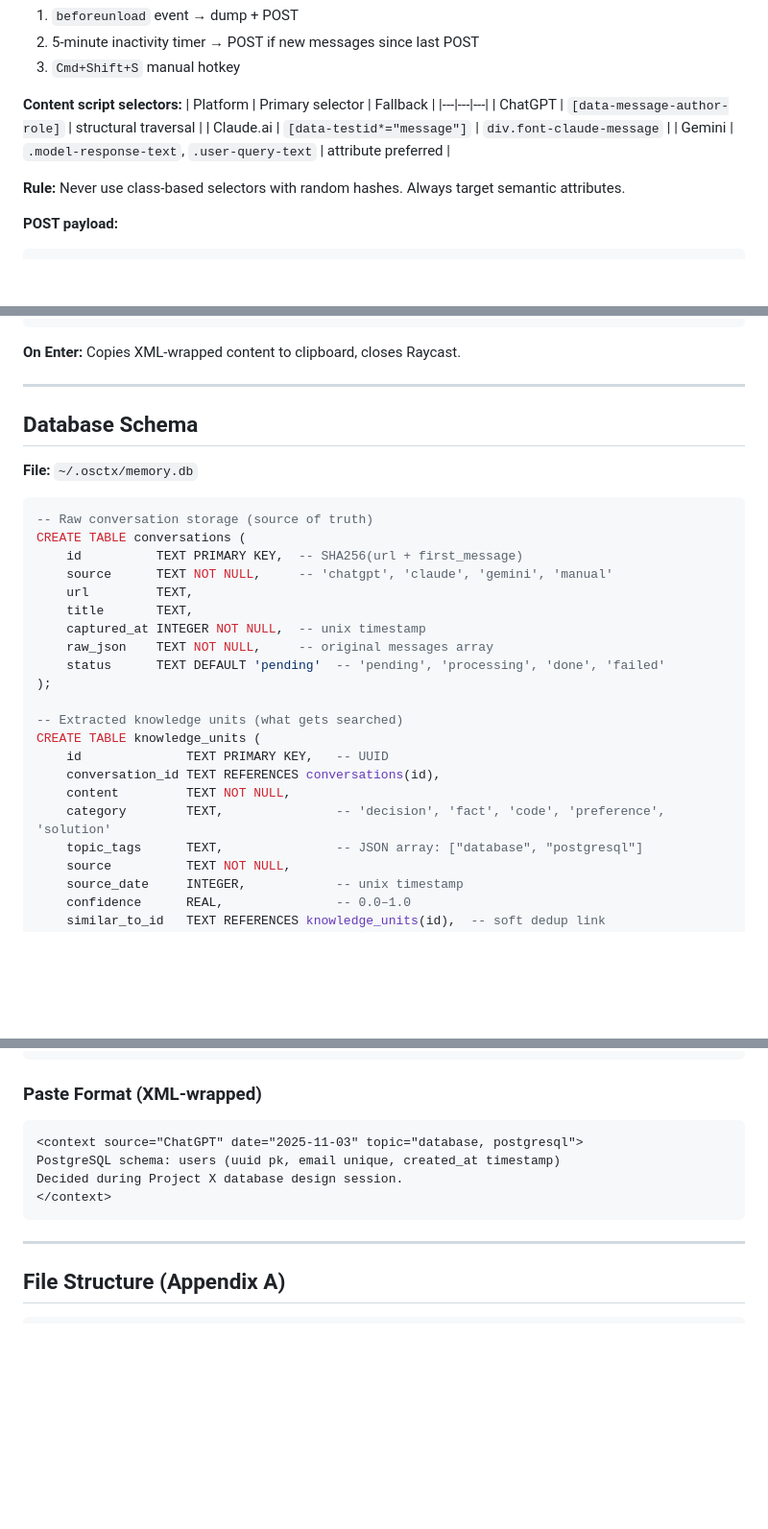
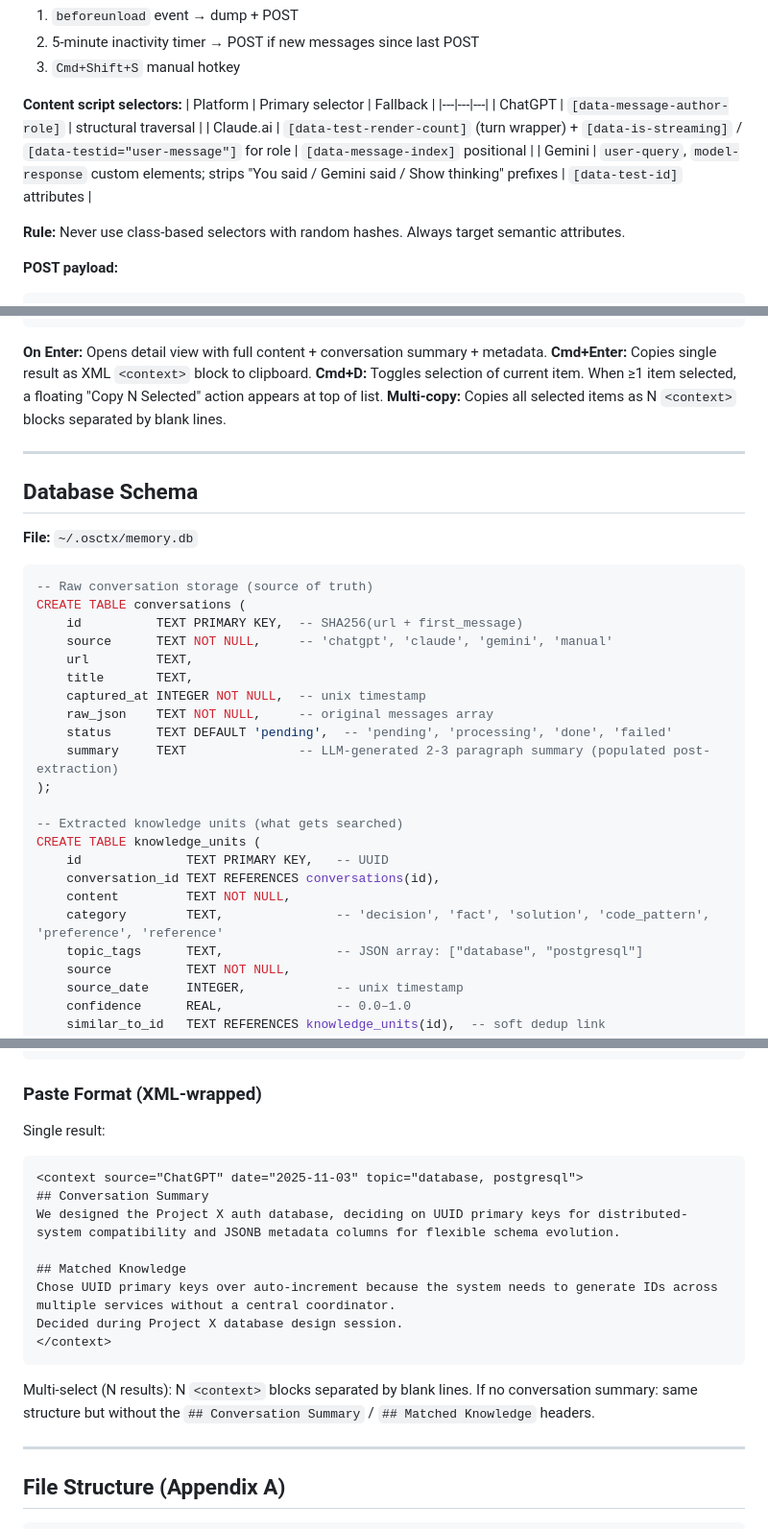
Before and after one commit to KilroyHere/osctx, a Markdown page: docs/SPEC.md, 3 parts joined by grey strips. Shown at 96% size. Rendered like a GitHub page; blank space fills up the shorter version.

Commit message:
Fix stale content in SPEC.md
- Claude/Gemini DOM selectors updated to verified live values
- conversations table: add summary column to schema
- knowledge_units.category: fix enum (code→code_pattern, add reference)
- Extraction prompt: update content field description to 1-3 sentences
- Paste format: show actual format with Conversation Summary/Matched Knowledge headers
- Raycast section: document multi-select (Cmd+D, Copy N Selected)

Co-Authored-By: Claude Sonnet 4.6 <noreply@anthropic.com>

````diff
--- a/docs/SPEC.md
+++ b/docs/SPEC.md
@@ -79,8 +79,8 @@
 | Platform | Primary selector | Fallback |
 |---|---|---|
 | ChatGPT | `[data-message-author-role]` | structural traversal |
-| Claude.ai | `[data-testid*="message"]` | `div.font-claude-message` |
-| Gemini | `.model-response-text`, `.user-query-text` | attribute preferred |
+| Claude.ai | `[data-test-render-count]` (turn wrapper) + `[data-is-streaming]` / `[data-testid="user-message"]` for role | `[data-message-index]` positional |
+| Gemini | `user-query`, `model-response` custom elements; strips "You said / Gemini said / Show thinking" prefixes | `[data-test-id]` attributes |
 
 **Rule:** Never use class-based selectors with random hashes. Always target semantic attributes.
 
@@ -139,7 +139,10 @@ GET  /ui                  — Serves the minimal search HTML
 └─────────────────────────────────────────────────────┘
 ```
 
-**On Enter:** Copies XML-wrapped content to clipboard, closes Raycast.
+**On Enter:** Opens detail view with full content + conversation summary + metadata.
+**Cmd+Enter:** Copies single result as XML `<context>` block to clipboard.
+**Cmd+D:** Toggles selection of current item. When ≥1 item selected, a floating "Copy N Selected" action appears at top of list.
+**Multi-copy:** Copies all selected items as N `<context>` blocks separated by blank lines.
 
 ---
 
@@ -156,7 +159,8 @@ CREATE TABLE conversations (
     title       TEXT,
     captured_at INTEGER NOT NULL,  -- unix timestamp
     raw_json    TEXT NOT NULL,     -- original messages array
-    status      TEXT DEFAULT 'pending'  -- 'pending', 'processing', 'done', 'failed'
+    status      TEXT DEFAULT 'pending',  -- 'pending', 'processing', 'done', 'failed'
+    summary     TEXT               -- LLM-generated 2-3 paragraph summary (populated post-extraction)
 );
 
 -- Extracted knowledge units (what gets searched)
@@ -164,7 +168,7 @@ CREATE TABLE knowledge_units (
     id              TEXT PRIMARY KEY,   -- UUID
     conversation_id TEXT REFERENCES conversations(id),
     content         TEXT NOT NULL,
-    category        TEXT,               -- 'decision', 'fact', 'code', 'preference', 'solution'
+    category        TEXT,               -- 'decision', 'fact', 'solution', 'code_pattern', 'preference', 'reference'
     topic_tags      TEXT,               -- JSON array: ["database", "postgresql"]
     source          TEXT NOT NULL,
     source_date     INTEGER,            -- unix timestamp
@@ -307,12 +311,20 @@ async def semantic_search(query: str, limit: int = 5) -> list[KnowledgeUnit]:
 
 ### Paste Format (XML-wrapped)
 
+Single result:
 ```xml
 <context source="ChatGPT" date="2025-11-03" topic="database, postgresql">
-PostgreSQL schema: users (uuid pk, email unique, created_at timestamp)
+## Conversation Summary
+We designed the Project X auth database, deciding on UUID primary keys for distributed-system compatibility and JSONB metadata columns for flexible schema evolution.
+
+## Matched Knowledge
+Chose UUID primary keys over auto-increment because the system needs to generate IDs across multiple services without a central coordinator.
 Decided during Project X database design session.
 </context>
 ```
+
+Multi-select (N results): N `<context>` blocks separated by blank lines.
+If no conversation summary: same structure but without the `## Conversation Summary` / `## Matched Knowledge` headers.
 
 ---
 
````
Also changed, not shown: other parts of docs/SPEC.md (+1 -1 lines).
